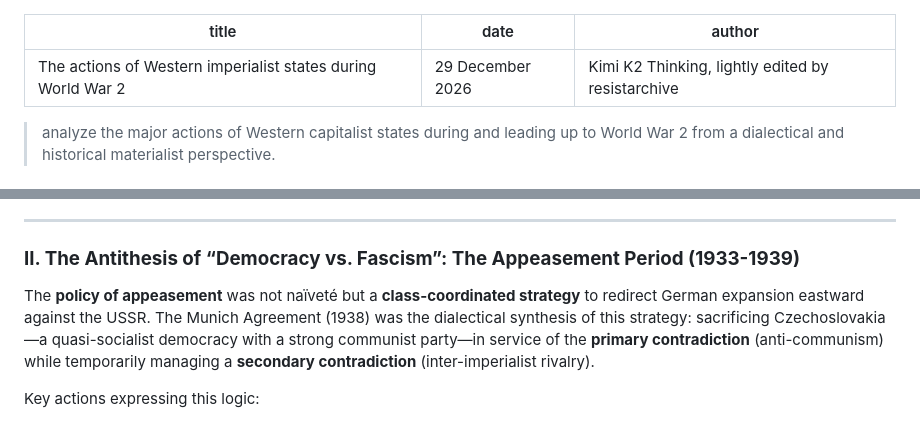
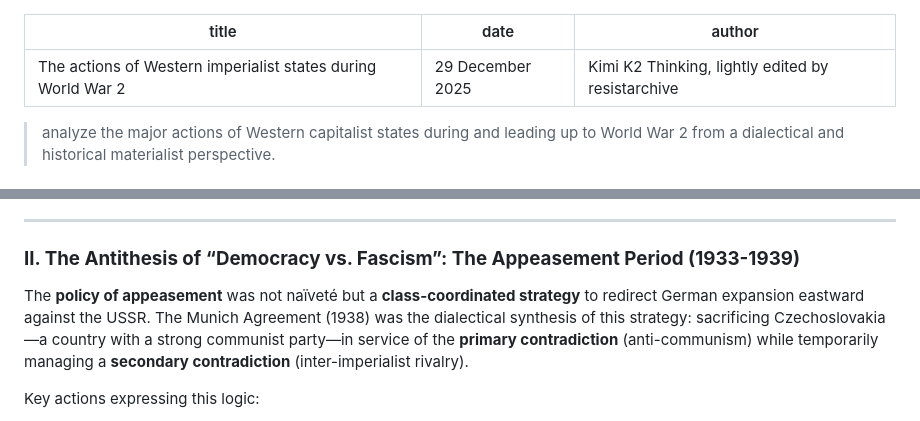
Before and after one commit to doublekunzite/kimi-capital, a Markdown page: posts/WW2-imperialism.md, 2 parts joined by grey strips. GitHub-like rendering.

```diff
--- a/posts/WW2-imperialism.md
+++ b/posts/WW2-imperialism.md
@@ -1,6 +1,6 @@
 ---
 title: "The actions of Western imperialist states during World War 2"
-date: "29 December 2026"
+date: "29 December 2025"
 author: "Kimi K2 Thinking, lightly edited by resistarchive"
 ---
 
@@ -21,7 +21,7 @@ Fascism emerged not as an aberration, but as a *weapon of finance capital*—a r
 
 ### **II. The Antithesis of “Democracy vs. Fascism”: The Appeasement Period (1933-1939)**
 
-The **policy of appeasement** was not naïveté but a **class-coordinated strategy** to redirect German expansion eastward against the USSR. The Munich Agreement (1938) was the dialectical synthesis of this strategy: sacrificing Czechoslovakia—a quasi-socialist democracy with a strong communist party—in service of the **primary contradiction** (anti-communism) while temporarily managing a **secondary contradiction** (inter-imperialist rivalry).
+The **policy of appeasement** was not naïveté but a **class-coordinated strategy** to redirect German expansion eastward against the USSR. The Munich Agreement (1938) was the dialectical synthesis of this strategy: sacrificing Czechoslovakia—a country with a strong communist party—in service of the **primary contradiction** (anti-communism) while temporarily managing a **secondary contradiction** (inter-imperialist rivalry).
 
 Key actions expressing this logic:
 - **Financial and industrial support**: U.S. and British banks (Chase National, as Parenti notes) facilitated Nazi rearmament through loans and money laundering. Corporate giants (Ford, GM, ITT, DuPont) operated German subsidiaries producing war materiel, blurring the line between “American” and “German” capital. The base—monopoly capital—was international; superstructural “patriotism” was subordinate to class interest.
```
